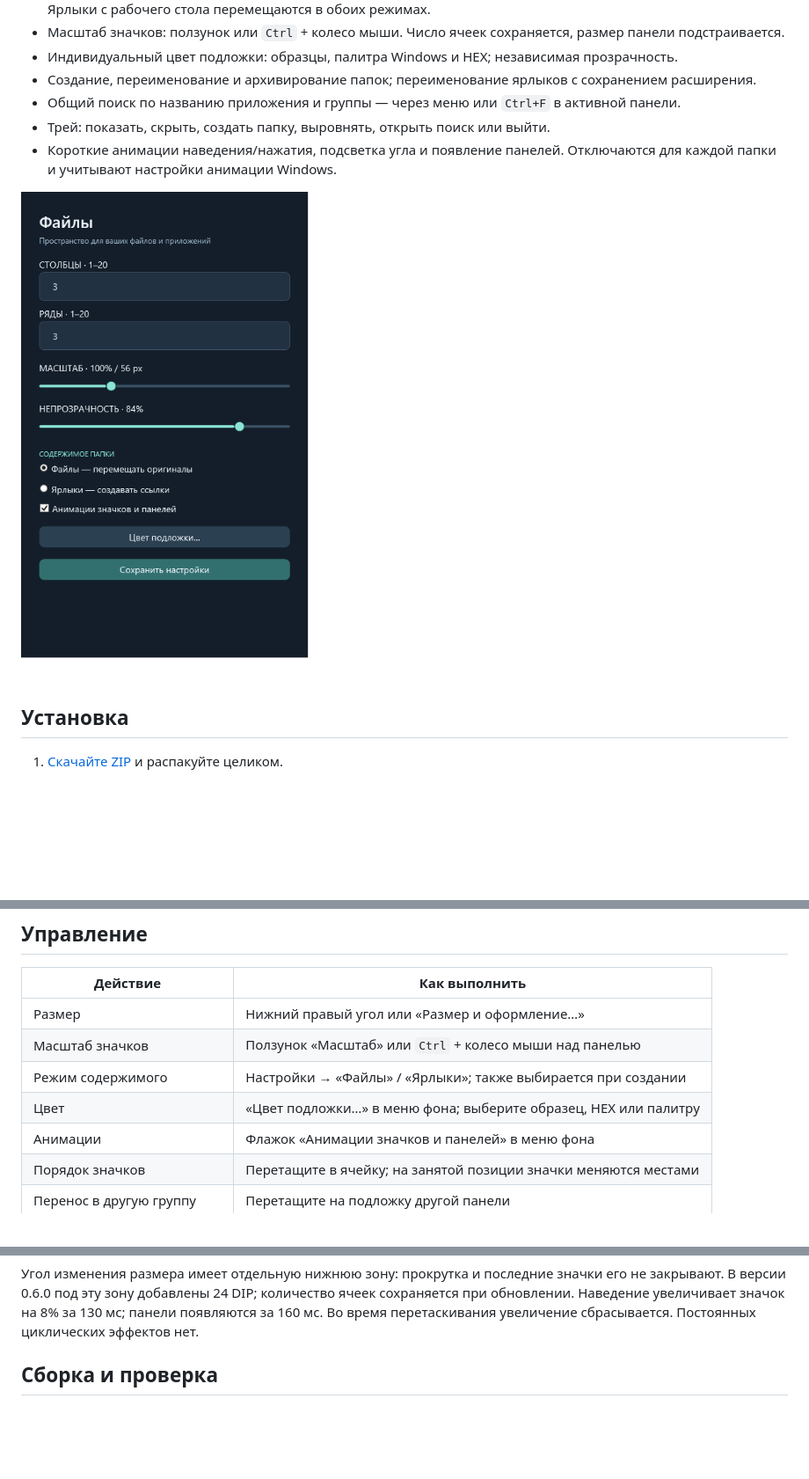
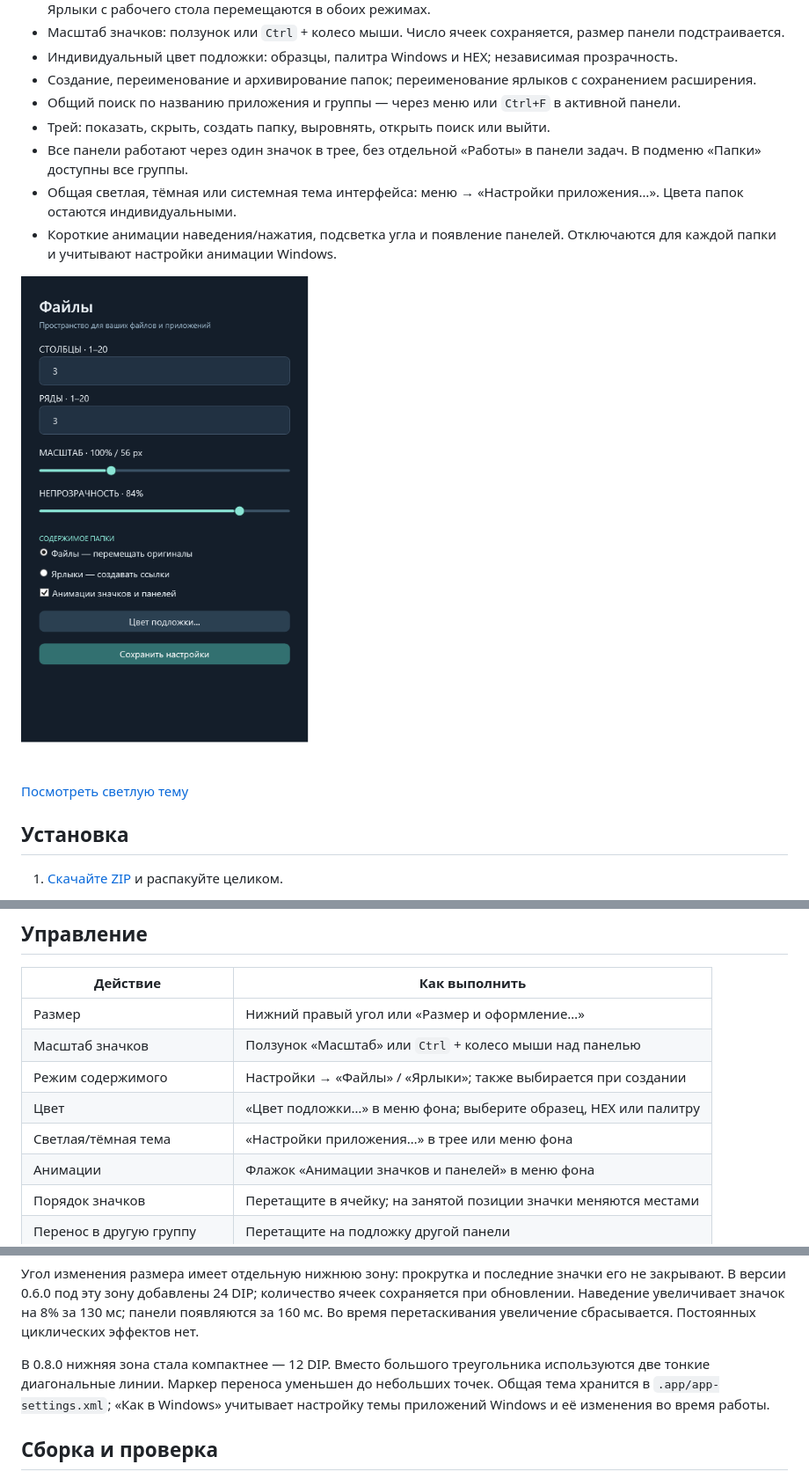
Before and after one commit to AdreanHoyk/GridNest, a Markdown page: README.md, 3 parts joined by grey strips. Shown at 88% size. Drawn GitHub-style; pictures changed too: docs/settings.png; blank space fills up the shorter version.

Commit message:
Release 0.8.0: compact handles, tray-only panels and light/dark/system appearance

```diff
--- a/README.md
+++ b/README.md
@@ -19,9 +19,13 @@ GridNest группирует обычные ярлыки Windows в незав
 - Создание, переименование и архивирование папок; переименование ярлыков с сохранением расширения.
 - Общий поиск по названию приложения и группы — через меню или `Ctrl+F` в активной панели.
 - Трей: показать, скрыть, создать папку, выровнять, открыть поиск или выйти.
+- Все панели работают через один значок в трее, без отдельной «Работы» в панели задач. В подменю «Папки» доступны все группы.
+- Общая светлая, тёмная или системная тема интерфейса: меню → «Настройки приложения…». Цвета папок остаются индивидуальными.
 - Короткие анимации наведения/нажатия, подсветка угла и появление панелей. Отключаются для каждой папки и учитывают настройки анимации Windows.
 
-![Настройки GridNest 0.7.0](docs/settings.png)
+![Тёмная тема GridNest](docs/settings.png)
+
+[Посмотреть светлую тему](docs/settings-light.png)
 
 ## Установка
 
@@ -45,6 +49,7 @@ GridNest группирует обычные ярлыки Windows в незав
 | Масштаб значков | Ползунок «Масштаб» или `Ctrl` + колесо мыши над панелью |
 | Режим содержимого | Настройки → «Файлы» / «Ярлыки»; также выбирается при создании |
 | Цвет | «Цвет подложки…» в меню фона; выберите образец, HEX или палитру |
+| Светлая/тёмная тема | «Настройки приложения…» в трее или меню фона |
 | Анимации | Флажок «Анимации значков и панелей» в меню фона |
 | Порядок значков | Перетащите в ячейку; на занятой позиции значки меняются местами |
 | Перенос в другую группу | Перетащите на подложку другой панели |
@@ -57,6 +62,8 @@ GridNest группирует обычные ярлыки Windows в незав
 Архивирование сохраняет содержимое в `Документы\GridNest\.archive`. Порядок находится в скрытом `.gridnest-order.xml` каждой папки; настройки — в `.app`. При совпадении имён перенос не перезаписывает существующий файл.
 
 Угол изменения размера имеет отдельную нижнюю зону: прокрутка и последние значки его не закрывают. В версии 0.6.0 под эту зону добавлены 24 DIP; количество ячеек сохраняется при обновлении. Наведение увеличивает значок на 8% за 130 мс; панели появляются за 160 мс. Во время перетаскивания увеличение сбрасывается. Постоянных циклических эффектов нет.
+
+В 0.8.0 нижняя зона стала компактнее — 12 DIP. Вместо большого треугольника используются две тонкие диагональные линии. Маркер переноса уменьшен до небольших точек. Общая тема хранится в `.app/app-settings.xml`; «Как в Windows» учитывает настройку темы приложений Windows и её изменения во время работы.
 
 ## Сборка и проверка
 
```
Also changed, not shown: CHANGELOG.md (+9 -0 lines), docs/settings-light.png (added), 5 other files.
